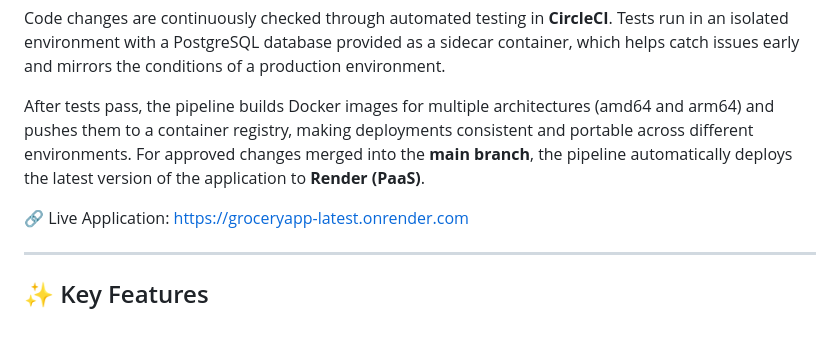
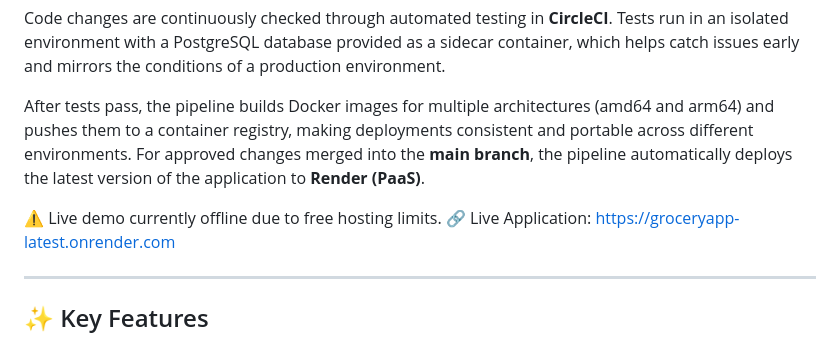
Before and after one commit to serenemedina/circleci-groceryapp, a Markdown page: README.md, the part around the change. Rendered like a GitHub page.

Commit message:
Update README with live demo status
Added note about live demo being offline due to hosting limits.

```diff
--- a/README.md
+++ b/README.md
@@ -8,6 +8,7 @@ Code changes are continuously checked through automated testing in **CircleCI**.
 
 After tests pass, the pipeline builds Docker images for multiple architectures (amd64 and arm64) and pushes them to a container registry, making deployments consistent and portable across different environments. For approved changes merged into the **main branch**, the pipeline automatically deploys the latest version of the application to **Render (PaaS)**.
 
+⚠️ Live demo currently offline due to free hosting limits.
 🔗 Live Application: https://groceryapp-latest.onrender.com
 
 ---
```
